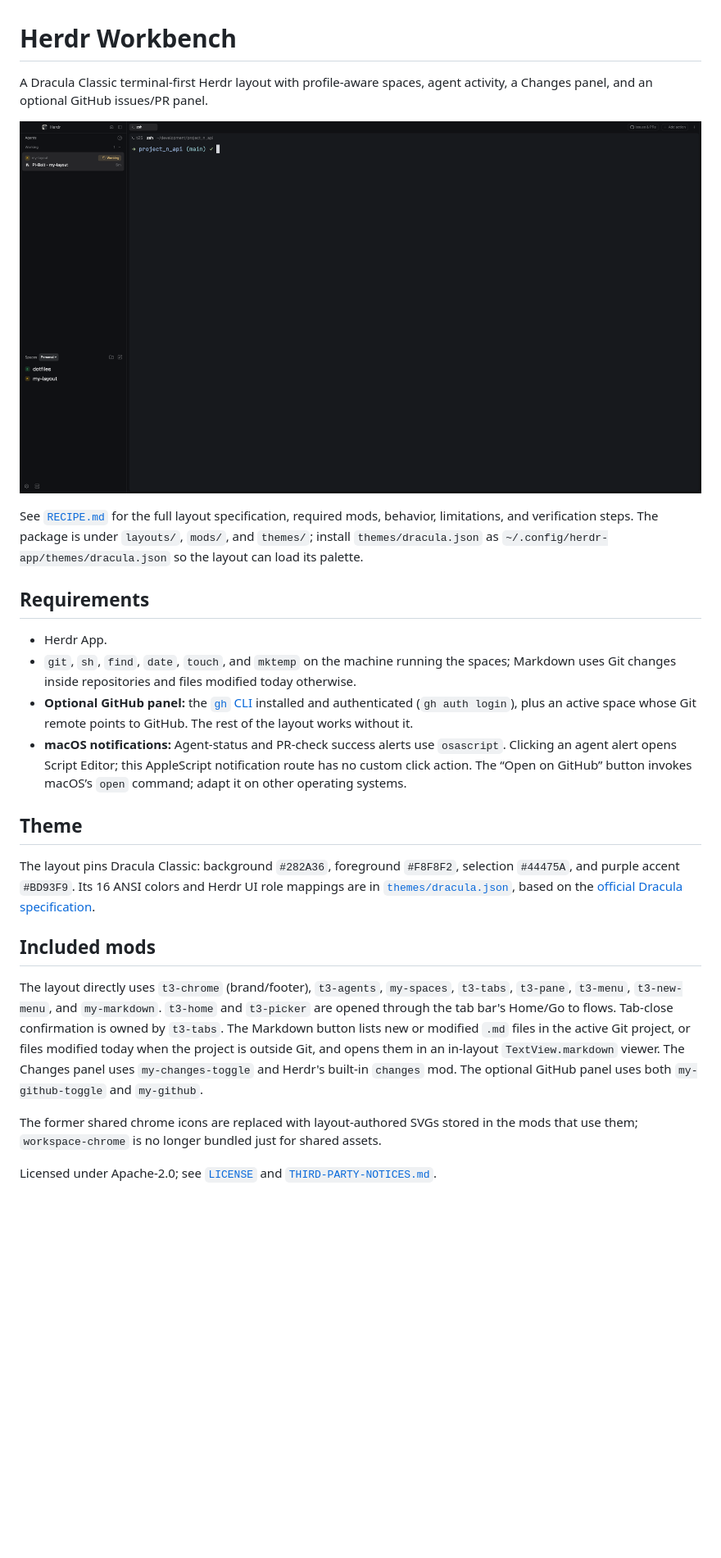
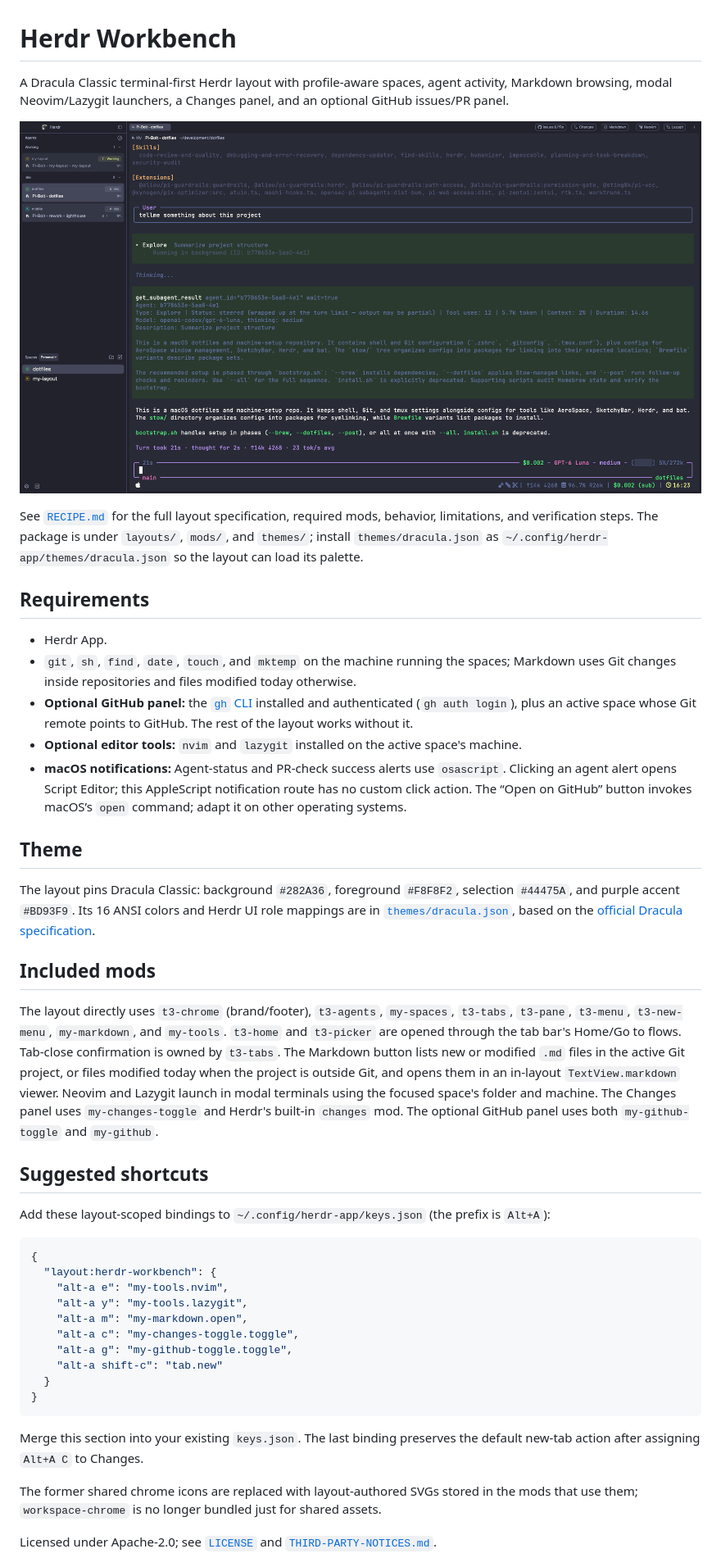
Before and after one commit to ricbermo/herdr-workbench, a Markdown page: README.md, the part around the change. Shown at 82% size. Rendered like a GitHub page; pictures changed too: preview.png; blank space fills up the shorter version.

Commit message:
Package workbench tool launchers

````diff
--- a/README.md
+++ b/README.md
@@ -1,6 +1,6 @@
 # Herdr Workbench
 
-A Dracula Classic terminal-first Herdr layout with profile-aware spaces, agent activity, a Changes panel, and an optional GitHub issues/PR panel.
+A Dracula Classic terminal-first Herdr layout with profile-aware spaces, agent activity, Markdown browsing, modal Neovim/Lazygit launchers, a Changes panel, and an optional GitHub issues/PR panel.
 
 ![Herdr Workbench](preview.png)
 
@@ -11,6 +11,7 @@ See [`RECIPE.md`](RECIPE.md) for the full layout specification, required mods, b
 - Herdr App.
 - `git`, `sh`, `find`, `date`, `touch`, and `mktemp` on the machine running the spaces; Markdown uses Git changes inside repositories and files modified today otherwise.
 - **Optional GitHub panel:** the [`gh` CLI](https://cli.github.com/) installed and authenticated (`gh auth login`), plus an active space whose Git remote points to GitHub. The rest of the layout works without it.
+- **Optional editor tools:** `nvim` and `lazygit` installed on the active space's machine.
 - **macOS notifications:** Agent-status and PR-check success alerts use `osascript`. Clicking an agent alert opens Script Editor; this AppleScript notification route has no custom click action. The “Open on GitHub” button invokes macOS’s `open` command; adapt it on other operating systems.
 
 ## Theme
@@ -19,7 +20,26 @@ The layout pins Dracula Classic: background `#282A36`, foreground `#F8F8F2`, sel
 
 ## Included mods
 
-The layout directly uses `t3-chrome` (brand/footer), `t3-agents`, `my-spaces`, `t3-tabs`, `t3-pane`, `t3-menu`, `t3-new-menu`, and `my-markdown`. `t3-home` and `t3-picker` are opened through the tab bar's Home/Go to flows. Tab-close confirmation is owned by `t3-tabs`. The Markdown button lists new or modified `.md` files in the active Git project, or files modified today when the project is outside Git, and opens them in an in-layout `TextView.markdown` viewer. The Changes panel uses `my-changes-toggle` and Herdr's built-in `changes` mod. The optional GitHub panel uses both `my-github-toggle` and `my-github`.
+The layout directly uses `t3-chrome` (brand/footer), `t3-agents`, `my-spaces`, `t3-tabs`, `t3-pane`, `t3-menu`, `t3-new-menu`, `my-markdown`, and `my-tools`. `t3-home` and `t3-picker` are opened through the tab bar's Home/Go to flows. Tab-close confirmation is owned by `t3-tabs`. The Markdown button lists new or modified `.md` files in the active Git project, or files modified today when the project is outside Git, and opens them in an in-layout `TextView.markdown` viewer. Neovim and Lazygit launch in modal terminals using the focused space's folder and machine. The Changes panel uses `my-changes-toggle` and Herdr's built-in `changes` mod. The optional GitHub panel uses both `my-github-toggle` and `my-github`.
+
+## Suggested shortcuts
+
+Add these layout-scoped bindings to `~/.config/herdr-app/keys.json` (the prefix is `Alt+A`):
+
+```json
+{
+  "layout:herdr-workbench": {
+    "alt-a e": "my-tools.nvim",
+    "alt-a y": "my-tools.lazygit",
+    "alt-a m": "my-markdown.open",
+    "alt-a c": "my-changes-toggle.toggle",
+    "alt-a g": "my-github-toggle.toggle",
+    "alt-a shift-c": "tab.new"
+  }
+}
+```
+
+Merge this section into your existing `keys.json`. The last binding preserves the default new-tab action after assigning `Alt+A C` to Changes.
 
 The former shared chrome icons are replaced with layout-authored SVGs stored in the mods that use them; `workspace-chrome` is no longer bundled just for shared assets.
 
````
Also changed, not shown: RECIPE.md (+7 -5 lines), THIRD-PARTY-NOTICES.md (+1 -1 lines), layouts/preview.png, 12 other files.
